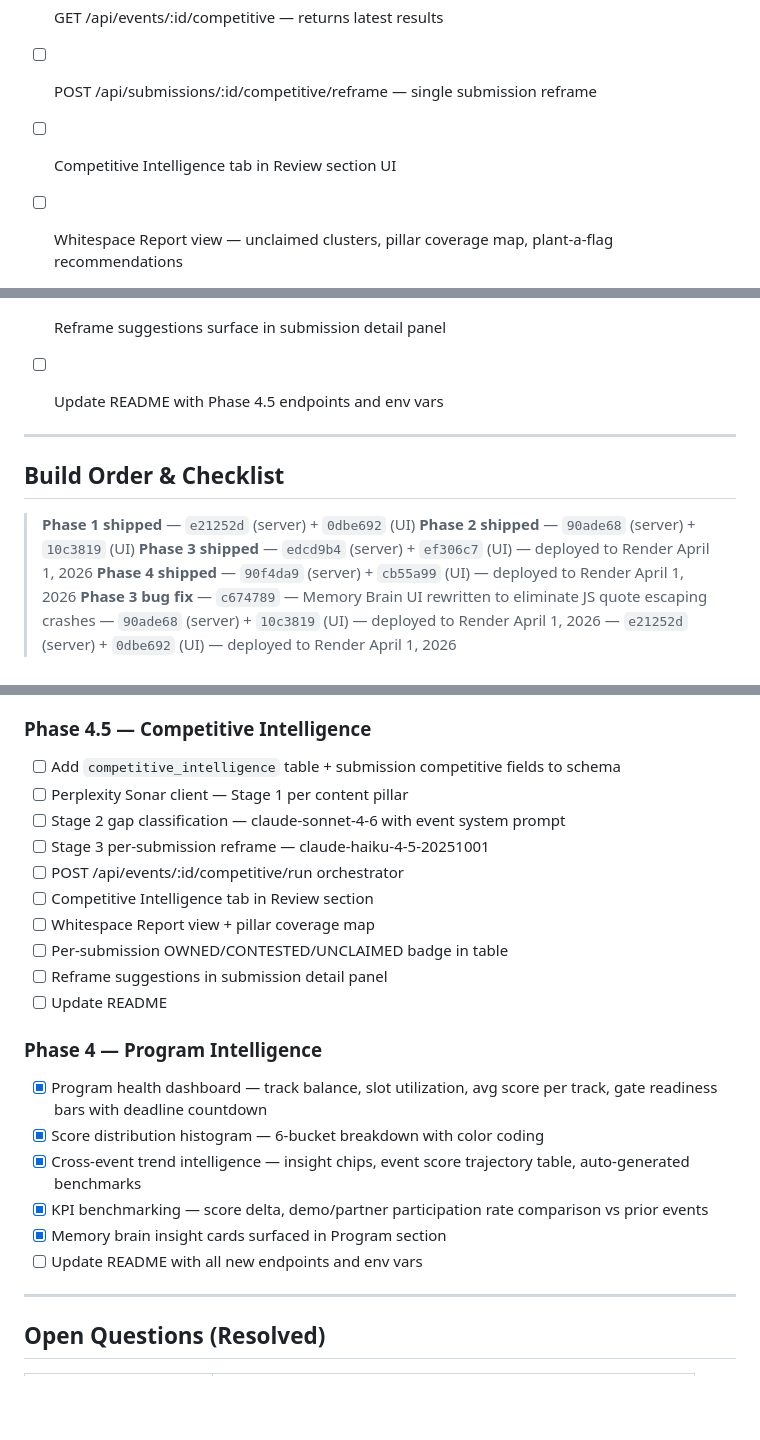
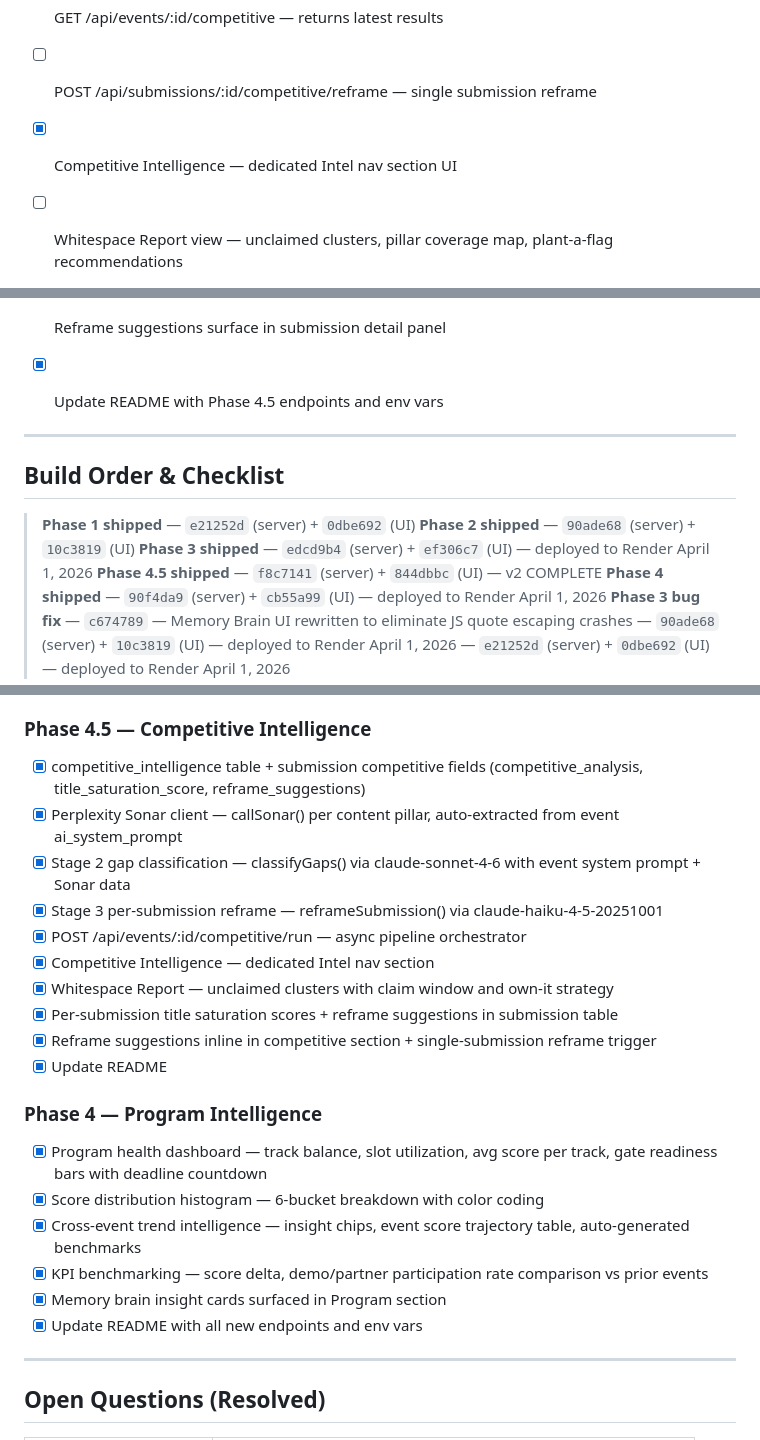
Before and after one commit to Sandbox-Group-LLC/Intel-Content-Review, a Markdown page: V2_WHITEBOARD.md, 3 parts joined by grey strips. Drawn GitHub-style; blank space fills up the shorter version.

Commit message:
docs: v2 COMPLETE — Phase 4.5 competitive intelligence shipped, all phases done

```diff
--- a/V2_WHITEBOARD.md
+++ b/V2_WHITEBOARD.md
@@ -598,12 +598,12 @@ POST /api/submissions/:id/competitive/reframe → Run Stage 3 reframe on single
 - [ ] POST /api/events/:id/competitive/run — orchestrates all three stages
 - [ ] GET /api/events/:id/competitive — returns latest results
 - [ ] POST /api/submissions/:id/competitive/reframe — single submission reframe
-- [ ] Competitive Intelligence tab in Review section UI
+- [x] Competitive Intelligence — dedicated Intel nav section UI
 - [ ] Whitespace Report view — unclaimed clusters, pillar coverage map, plant-a-flag recommendations
 - [ ] Competitor heat map UI component
 - [ ] Per-submission competitive badge in submissions table (OWNED/CONTESTED/UNCLAIMED)
 - [ ] Reframe suggestions surface in submission detail panel
-- [ ] Update README with Phase 4.5 endpoints and env vars
+- [x] Update README with Phase 4.5 endpoints and env vars
 
 
 ---
@@ -613,6 +613,7 @@ POST /api/submissions/:id/competitive/reframe → Run Stage 3 reframe on single
 > **Phase 1 shipped** — `e21252d` (server) + `0dbe692` (UI)
 > **Phase 2 shipped** — `90ade68` (server) + `10c3819` (UI)
 > **Phase 3 shipped** — `edcd9b4` (server) + `ef306c7` (UI) — deployed to Render April 1, 2026
+> **Phase 4.5 shipped** — `f8c7141` (server) + `844dbbc` (UI) — v2 COMPLETE
 > **Phase 4 shipped** — `90f4da9` (server) + `cb55a99` (UI) — deployed to Render April 1, 2026
 > **Phase 3 bug fix** — `c674789` — Memory Brain UI rewritten to eliminate JS quote escaping crashes — `90ade68` (server) + `10c3819` (UI) — deployed to Render April 1, 2026 — `e21252d` (server) + `0dbe692` (UI) — deployed to Render April 1, 2026
 
@@ -653,16 +654,16 @@ POST /api/submissions/:id/competitive/reframe → Run Stage 3 reframe on single
 - [x] All notification triggers wired — score, status change, gate block, submitter update, magic link send
 
 ### Phase 4.5 — Competitive Intelligence
-- [ ] Add `competitive_intelligence` table + submission competitive fields to schema
-- [ ] Perplexity Sonar client — Stage 1 per content pillar
-- [ ] Stage 2 gap classification — claude-sonnet-4-6 with event system prompt
-- [ ] Stage 3 per-submission reframe — claude-haiku-4-5-20251001
-- [ ] POST /api/events/:id/competitive/run orchestrator
-- [ ] Competitive Intelligence tab in Review section
-- [ ] Whitespace Report view + pillar coverage map
-- [ ] Per-submission OWNED/CONTESTED/UNCLAIMED badge in table
-- [ ] Reframe suggestions in submission detail panel
-- [ ] Update README
+- [x] competitive_intelligence table + submission competitive fields (competitive_analysis, title_saturation_score, reframe_suggestions)
+- [x] Perplexity Sonar client — callSonar() per content pillar, auto-extracted from event ai_system_prompt
+- [x] Stage 2 gap classification — classifyGaps() via claude-sonnet-4-6 with event system prompt + Sonar data
+- [x] Stage 3 per-submission reframe — reframeSubmission() via claude-haiku-4-5-20251001
+- [x] POST /api/events/:id/competitive/run — async pipeline orchestrator
+- [x] Competitive Intelligence — dedicated Intel nav section
+- [x] Whitespace Report — unclaimed clusters with claim window and own-it strategy
+- [x] Per-submission title saturation scores + reframe suggestions in submission table
+- [x] Reframe suggestions inline in competitive section + single-submission reframe trigger
+- [x] Update README
 
 ### Phase 4 — Program Intelligence
 - [x] Program health dashboard — track balance, slot utilization, avg score per track, gate readiness bars with deadline countdown
@@ -670,7 +671,7 @@ POST /api/submissions/:id/competitive/reframe → Run Stage 3 reframe on single
 - [x] Cross-event trend intelligence — insight chips, event score trajectory table, auto-generated benchmarks
 - [x] KPI benchmarking — score delta, demo/partner participation rate comparison vs prior events
 - [x] Memory brain insight cards surfaced in Program section
-- [ ] Update README with all new endpoints and env vars
+- [x] Update README with all new endpoints and env vars
 
 ---
 
```
Also changed, not shown: other parts of V2_WHITEBOARD.md (+2 -2 lines).
